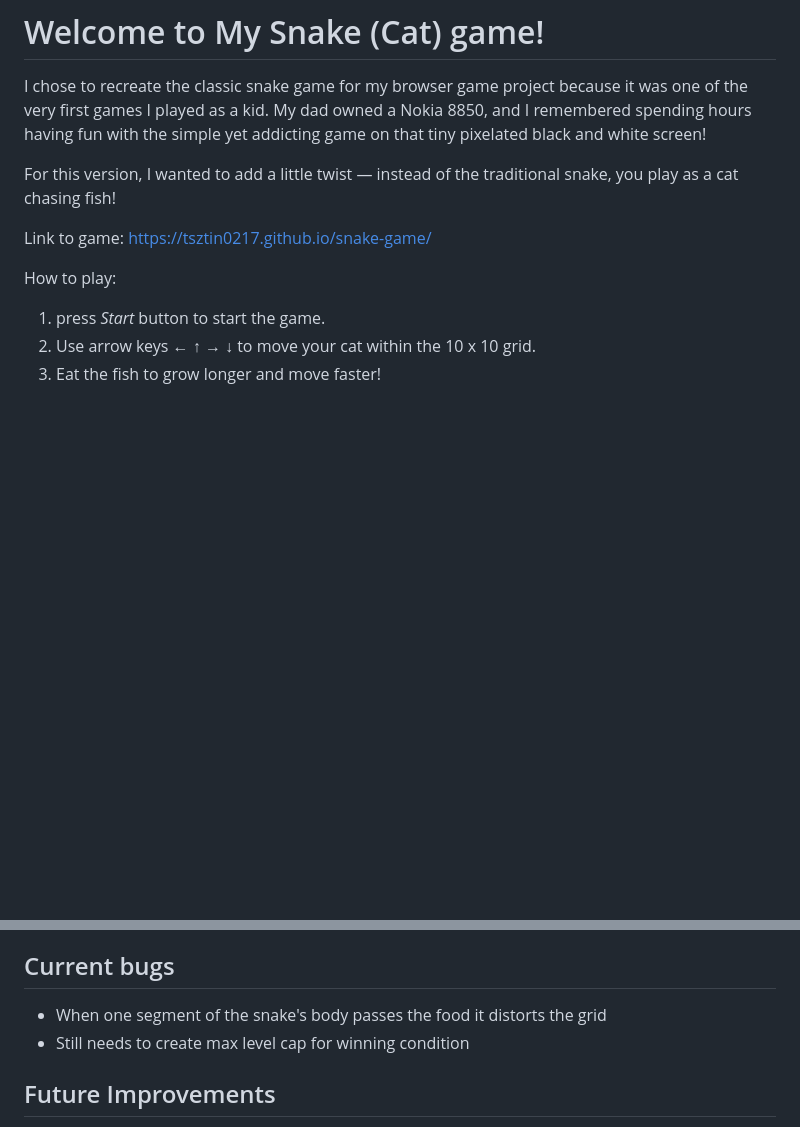
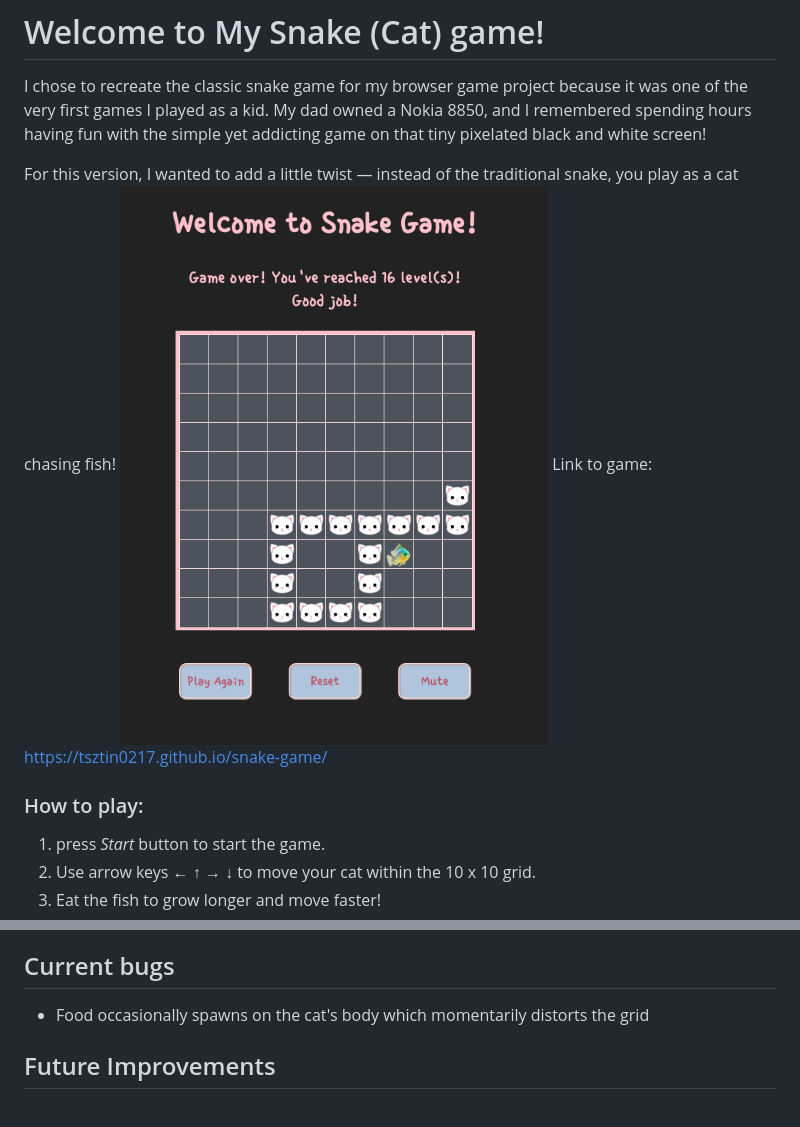
Before and after one commit to tsztin0217/snake-game, a Markdown page: README.md, 2 parts joined by grey strips. Rendered like a GitHub page; pictures changed too: assets/images/screenshot.png (added); blank space fills up the shorter version.

Commit message:
added screenshot to readme and modified some game messages

```diff
--- a/README.md
+++ b/README.md
@@ -2,10 +2,10 @@
 I chose to recreate the classic snake game for my browser game project because it was one of the very first games I played as a kid. My dad owned a Nokia 8850, and I remembered spending hours having fun with the simple yet addicting game on that tiny pixelated black and white screen!
 
 For this version, I wanted to add a little twist — instead of the traditional snake, you play as a cat chasing fish!
-
+![screenshot of gameplay](./assets/images/screenshot.png)
 Link to game: https://tsztin0217.github.io/snake-game/
 
-How to play:
+### How to play:
 1. press *Start* button to start the game.
 2. Use arrow keys ← ↑ → ↓ to move your cat within the 10 x 10 grid.<br>
 3. Eat the fish to grow longer and move faster!
@@ -18,8 +18,8 @@ After the game ends, you can either reset to read the instructions again or pres
 While the game is still far from perfect and has limited features, I hope you enjoy playing it as much as I enjoyed building it!
 
 ## Current bugs
-- When one segment of the snake's body passes the food it distorts the grid
-- Still needs to create max level cap for winning condition
+- Food occasionally spawns on the cat's body which momentarily distorts the grid
+
 
 ## Future Improvements
 - light/dark mode
```
Also changed, not shown: 1 other file.
